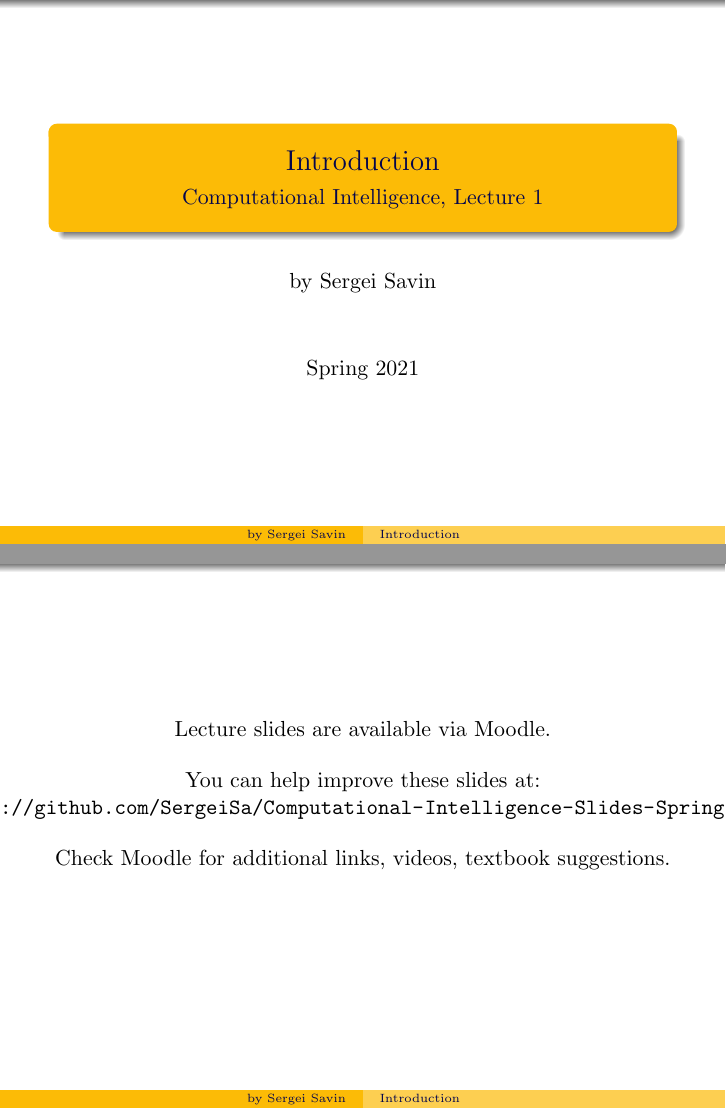
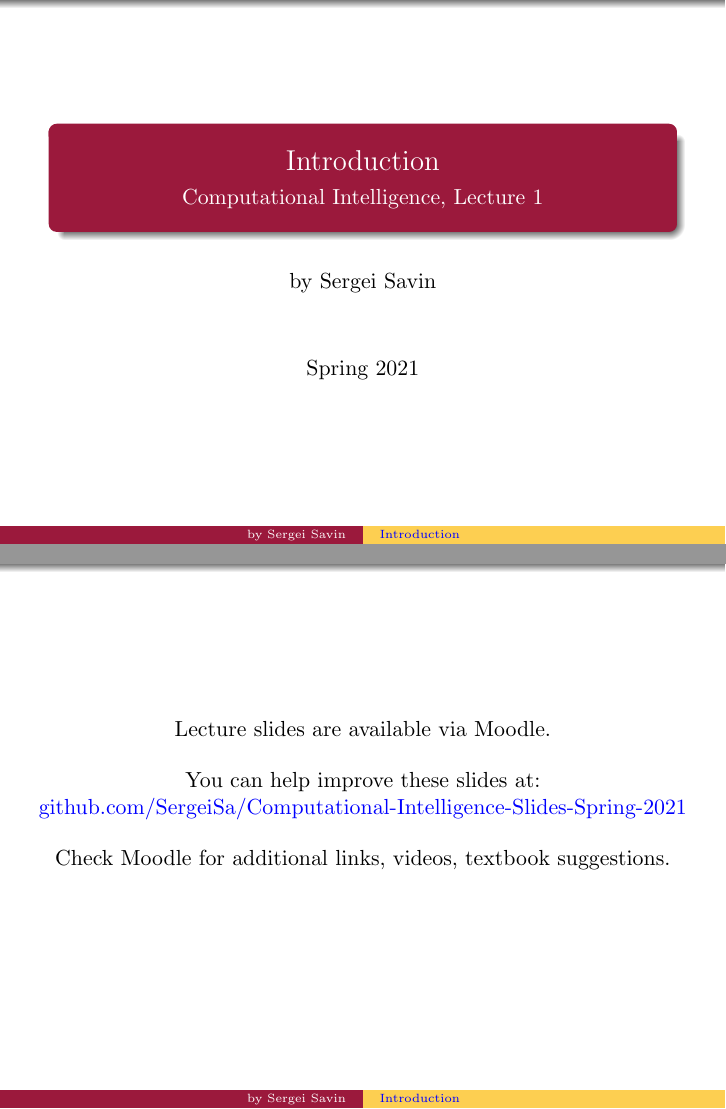
Before and after one commit to SergeiSa/Computational-Intelligence-Slides-Spring-2021, LaTeX slides (Slides/Introduction/main.tex): pages 1 and 10 of 10, joined at a grey line. Compiled offline with pdfLaTeX.

Commit message:
Update main.tex

```diff
--- a/Slides/Introduction/main.tex
+++ b/Slides/Introduction/main.tex
@@ -1,69 +1,6 @@
 \documentclass{beamer}
 
- \pdfmapfile{+sansmathaccent.map}
-
-
-\mode<presentation>
-{
-  \usetheme{Warsaw} % or try Darmstadt, Madrid, Warsaw, Rochester, CambridgeUS, ...
-  \usecolortheme{crane} % or try seahorse, beaver, crane, wolverine, ...
-  \usefonttheme{serif}  % or try serif, structurebold, ...
-  \setbeamertemplate{navigation symbols}{}
-  \setbeamertemplate{caption}[numbered]
-}
-
-\renewcommand{\familydefault}{\rmdefault}
-
-\usepackage{amsmath}
-\usepackage{mathtools}
-
-\DeclareMathOperator*{\argmin}{arg\,min}
-
-\usepackage{subcaption}
-
-%%%%%%%%%%%%%%%%%%%%%%%%%%%%%%%%%%%%%%%%%%%%%%%%%%%
-
-
-
-\usepackage{listings}
-\usepackage{color}
-\definecolor{mygreen}{rgb}{0,0.6,0}
-\definecolor{mygray}{rgb}{0.5,0.5,0.5}
-\definecolor{mymauve}{rgb}{0.58,0,0.82}
-\lstset{
-  backgroundcolor=\color{white},   % choose the background color; you must add \usepackage{color} or \usepackage{xcolor}; should come as last argument
-  basicstyle=\footnotesize,        % the size of the fonts that are used for the code
-  breakatwhitespace=false,         % sets if automatic breaks should only happen at whitespace
-  breaklines=true,                 % sets automatic line breaking
-  captionpos=b,                    % sets the caption-position to bottom
-  commentstyle=\color{mygreen},    % comment style
-  deletekeywords={...},            % if you want to delete keywords from the given language
-  escapeinside={\%*}{*)},          % if you want to add LaTeX within your code
-  extendedchars=true,              % lets you use non-ASCII characters; for 8-bits encodings only, does not work with UTF-8
-  firstnumber=0000,                % start line enumeration with line 0000
-  frame=single,	                   % adds a frame around the code
-  keepspaces=true,                 % keeps spaces in text, useful for keeping indentation of code (possibly needs columns=flexible)
-  keywordstyle=\color{blue},       % keyword style
-  language=Octave,                 % the language of the code
-  morekeywords={*,...},            % if you want to add more keywords to the set
-  numbers=left,                    % where to put the line-numbers; possible values are (none, left, right)
-  numbersep=5pt,                   % how far the line-numbers are from the code
-  numberstyle=\tiny\color{mygray}, % the style that is used for the line-numbers
-  rulecolor=\color{black},         % if not set, the frame-color may be changed on line-breaks within not-black text (e.g. comments (green here))
-  showspaces=false,                % show spaces everywhere adding particular underscores; it overrides 'showstringspaces'
-  showstringspaces=false,          % underline spaces within strings only
-  showtabs=false,                  % show tabs within strings adding particular underscores
-  stepnumber=2,                    % the step between two line-numbers. If it's 1, each line will be numbered
-  stringstyle=\color{mymauve},     % string literal style
-  tabsize=2,	                   % sets default tabsize to 2 spaces
-  title=\lstname                   % show the filename of files included with \lstinputlisting; also try caption instead of title
-}
-
-
-
-
-
-%%%%%%%%%%%%%%%%%%%%%%%%%%%%%%%%%%%%%%%%%%%%%%%%%%%%%
+\input{settings.tex}
 
 
 \title{Introduction}
@@ -269,7 +206,7 @@ Solve problem \eqref{eq:Example1:2} by the method you know and understand.
 \centerline{Lecture slides are available via Moodle.}
 \bigskip
 \centerline{You can help improve these slides at:}
-\centerline{\url{https://github.com/SergeiSa/Computational-Intelligence-Slides-Spring-2021}}
+\centerline{\href{https://github.com/SergeiSa/Computational-Intelligence-Slides-Spring-2021}{github.com/SergeiSa/Computational-Intelligence-Slides-Spring-2021}}
 \bigskip
 \centerline{Check Moodle for additional links, videos, textbook suggestions.}
 \end{frame}
```
